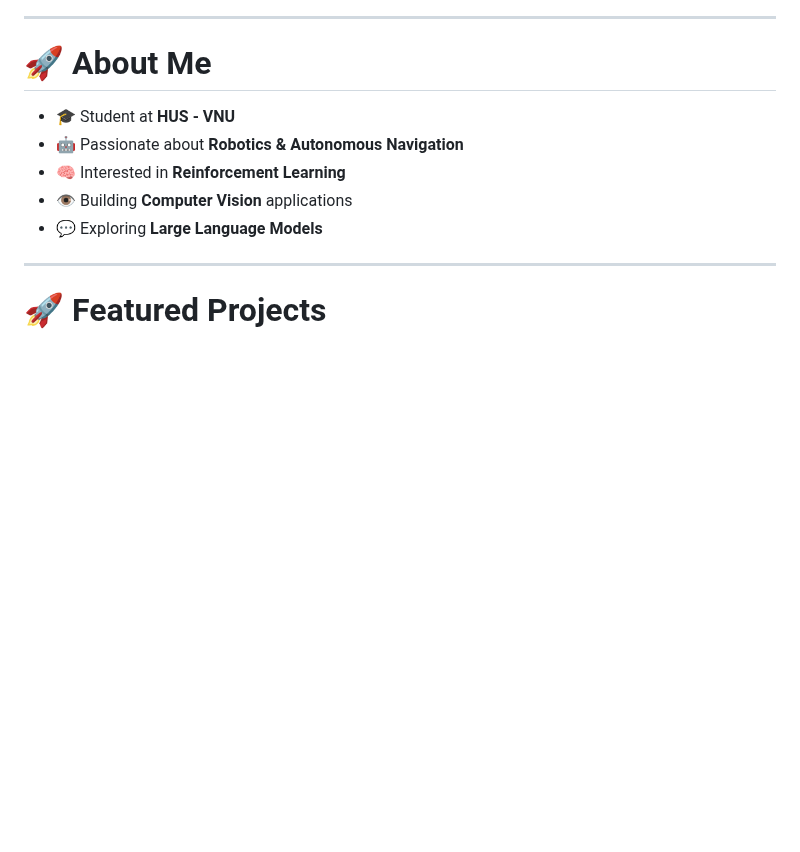
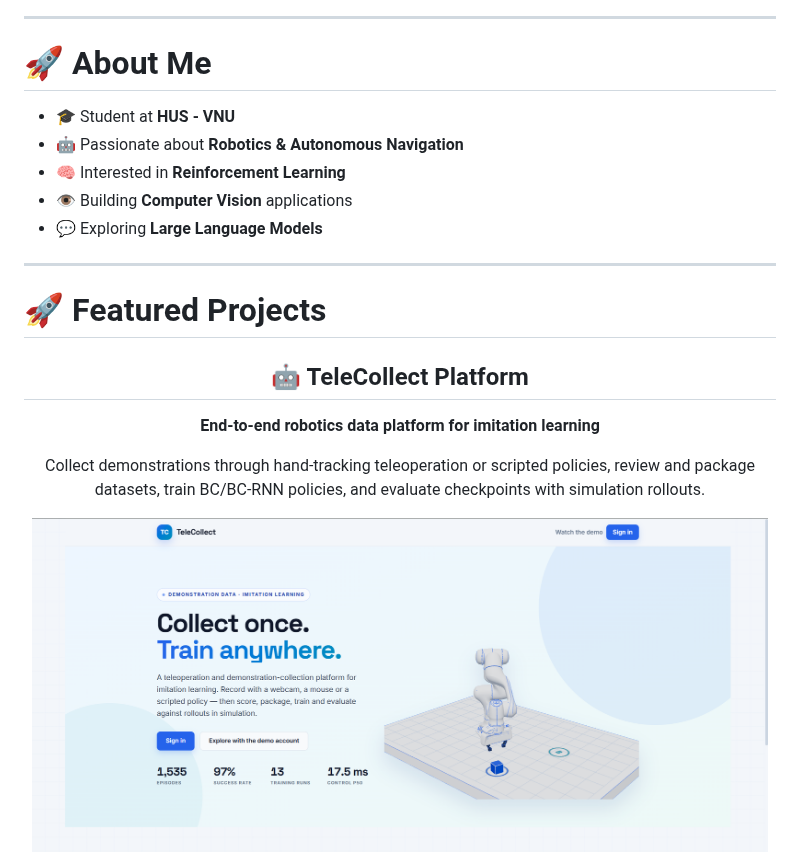
Before and after one commit to quangdz312/quangdz312, a Markdown page: README.md, the part around one of its changes. Drawn GitHub-style; pictures changed too: assets/telecollect-landing.png (added); blank space fills up the shorter version.

Commit message:
docs: feature TeleCollect Platform on profile

```diff
--- a/README.md
+++ b/README.md
@@ -22,3 +22,18 @@
 ---
 
 # 🚀 Featured Projects
+
+<div align="center">
+
+## 🤖 TeleCollect Platform
+
+**End-to-end robotics data platform for imitation learning**
+
+Collect demonstrations through hand-tracking teleoperation or scripted policies, review and package datasets, train BC/BC-RNN policies, and evaluate checkpoints with simulation rollouts.
+
+<a href="https://telecollect.io.vn">
+  <img width="98%" src="assets/telecollect-landing.png" alt="TeleCollect Platform landing page" />
+</a>
+
+<br />
+
```
Also changed, not shown: other parts of README.md (+12 -0 lines).
